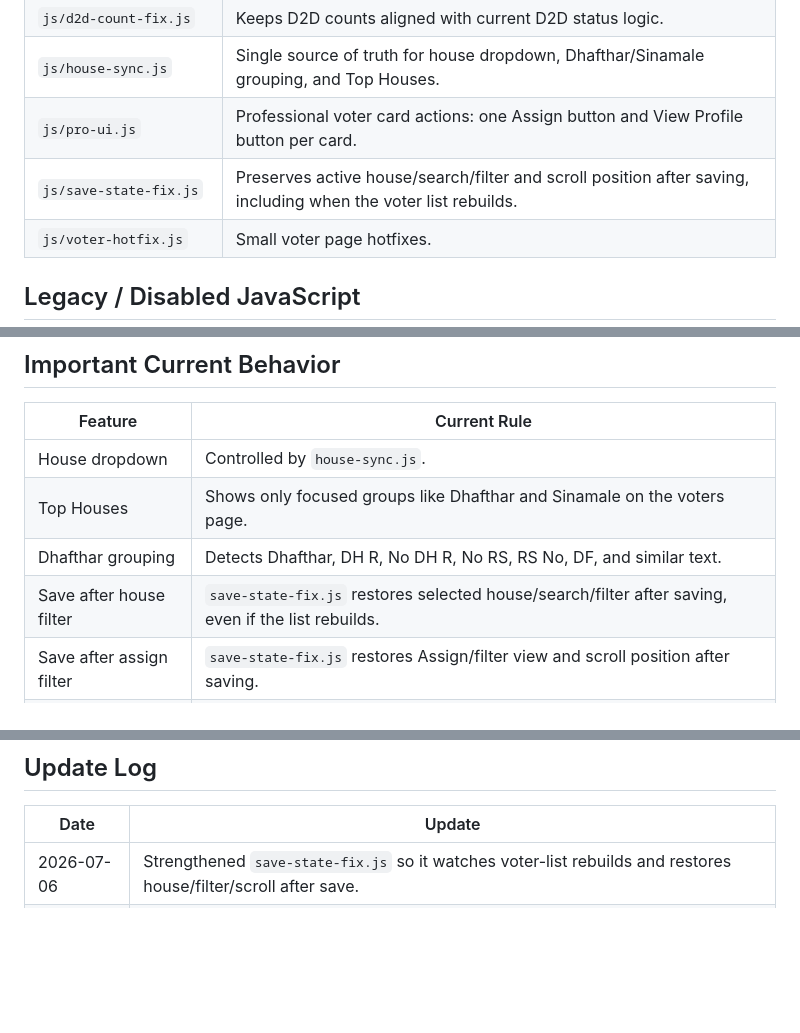
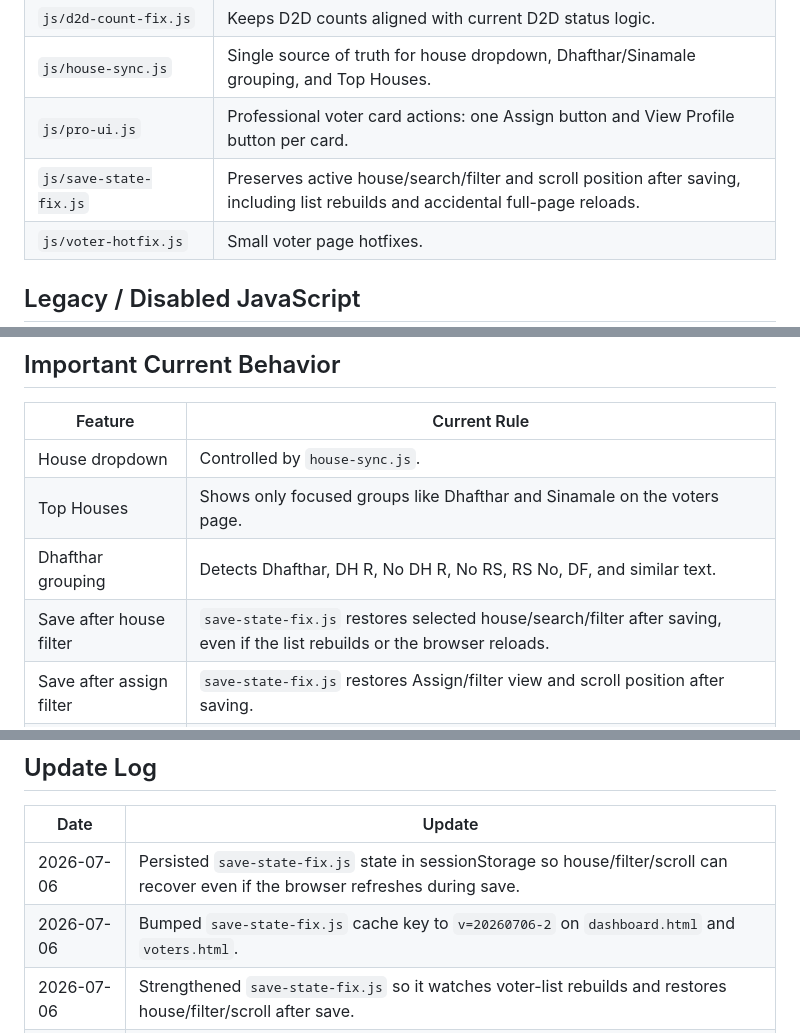
Before and after one commit to naappe/votelist2026, a Markdown page: README.md, 3 parts joined by grey strips. Drawn GitHub-style; blank space fills up the shorter version.

Commit message:
Document persistent save state fix

```diff
--- a/README.md
+++ b/README.md
@@ -78,7 +78,7 @@ votelist2026/
 | `js/d2d-count-fix.js` | Keeps D2D counts aligned with current D2D status logic. |
 | `js/house-sync.js` | Single source of truth for house dropdown, Dhafthar/Sinamale grouping, and Top Houses. |
 | `js/pro-ui.js` | Professional voter card actions: one Assign button and View Profile button per card. |
-| `js/save-state-fix.js` | Preserves active house/search/filter and scroll position after saving, including when the voter list rebuilds. |
+| `js/save-state-fix.js` | Preserves active house/search/filter and scroll position after saving, including list rebuilds and accidental full-page reloads. |
 | `js/voter-hotfix.js` | Small voter page hotfixes. |
 
 ## Legacy / Disabled JavaScript
@@ -130,7 +130,7 @@ vote_assigned_by, vote_assigned_at
 | House dropdown | Controlled by `house-sync.js`. |
 | Top Houses | Shows only focused groups like Dhafthar and Sinamale on the voters page. |
 | Dhafthar grouping | Detects Dhafthar, DH R, No DH R, No RS, RS No, DF, and similar text. |
-| Save after house filter | `save-state-fix.js` restores selected house/search/filter after saving, even if the list rebuilds. |
+| Save after house filter | `save-state-fix.js` restores selected house/search/filter after saving, even if the list rebuilds or the browser reloads. |
 | Save after assign filter | `save-state-fix.js` restores Assign/filter view and scroll position after saving. |
 | Self assign page | Friends tick/untick voters, write name/mobile only when needed, then save. |
 | Assignment privacy | Public shared links do not show other assignee names. They only show private assignment status/count. |
@@ -152,6 +152,8 @@ vote_assigned_by, vote_assigned_at
 
 | Date | Update |
 |---|---|
+| 2026-07-06 | Persisted `save-state-fix.js` state in sessionStorage so house/filter/scroll can recover even if the browser refreshes during save. |
+| 2026-07-06 | Bumped `save-state-fix.js` cache key to `v=20260706-2` on `dashboard.html` and `voters.html`. |
 | 2026-07-06 | Strengthened `save-state-fix.js` so it watches voter-list rebuilds and restores house/filter/scroll after save. |
 | 2026-07-06 | Added `save-state-fix.js` to stop saving from jumping to top or resetting house/filter to All. |
 | 2026-07-06 | Busted cache for disabled legacy scripts in `dashboard.html` and `voters.html`. |
```
Also changed, not shown: other parts of README.md (+1 -1 lines).
